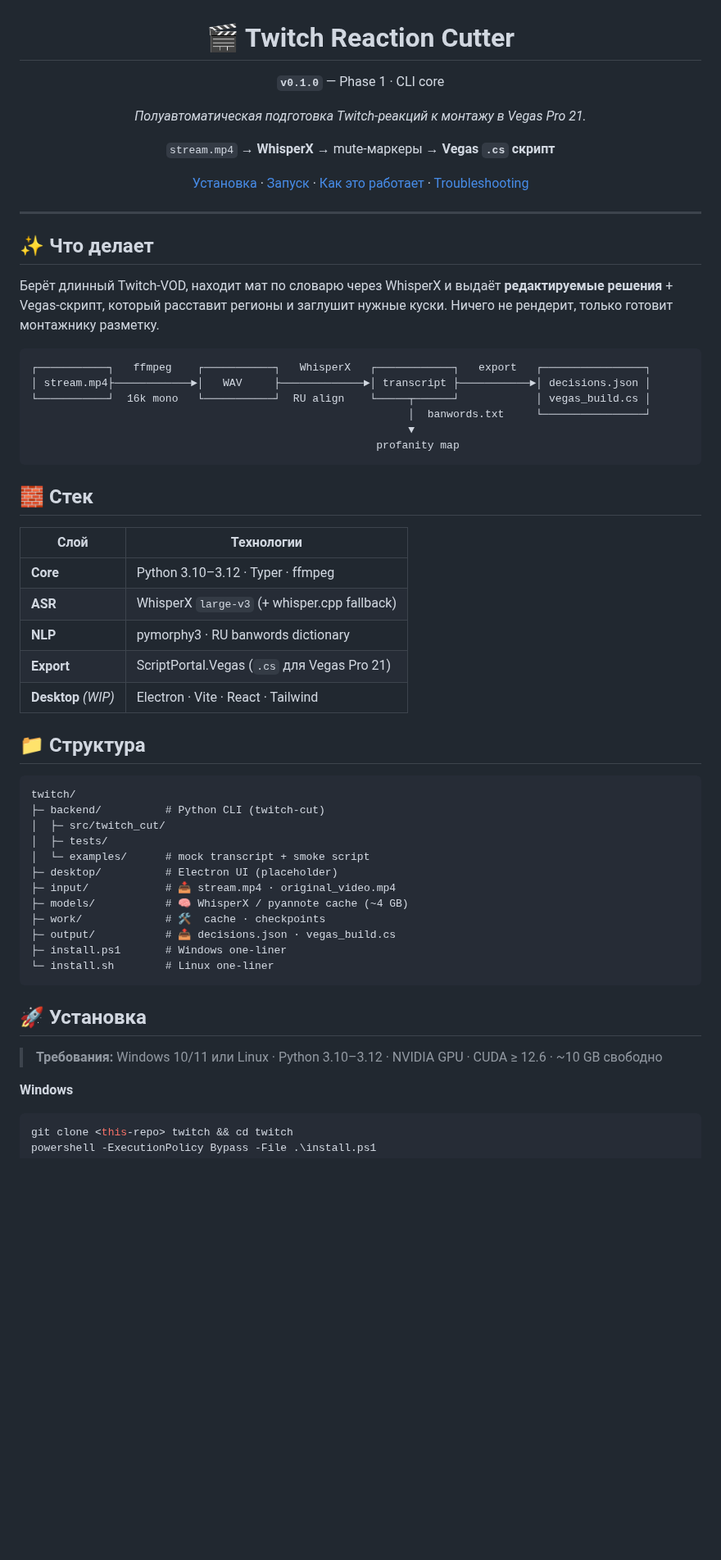
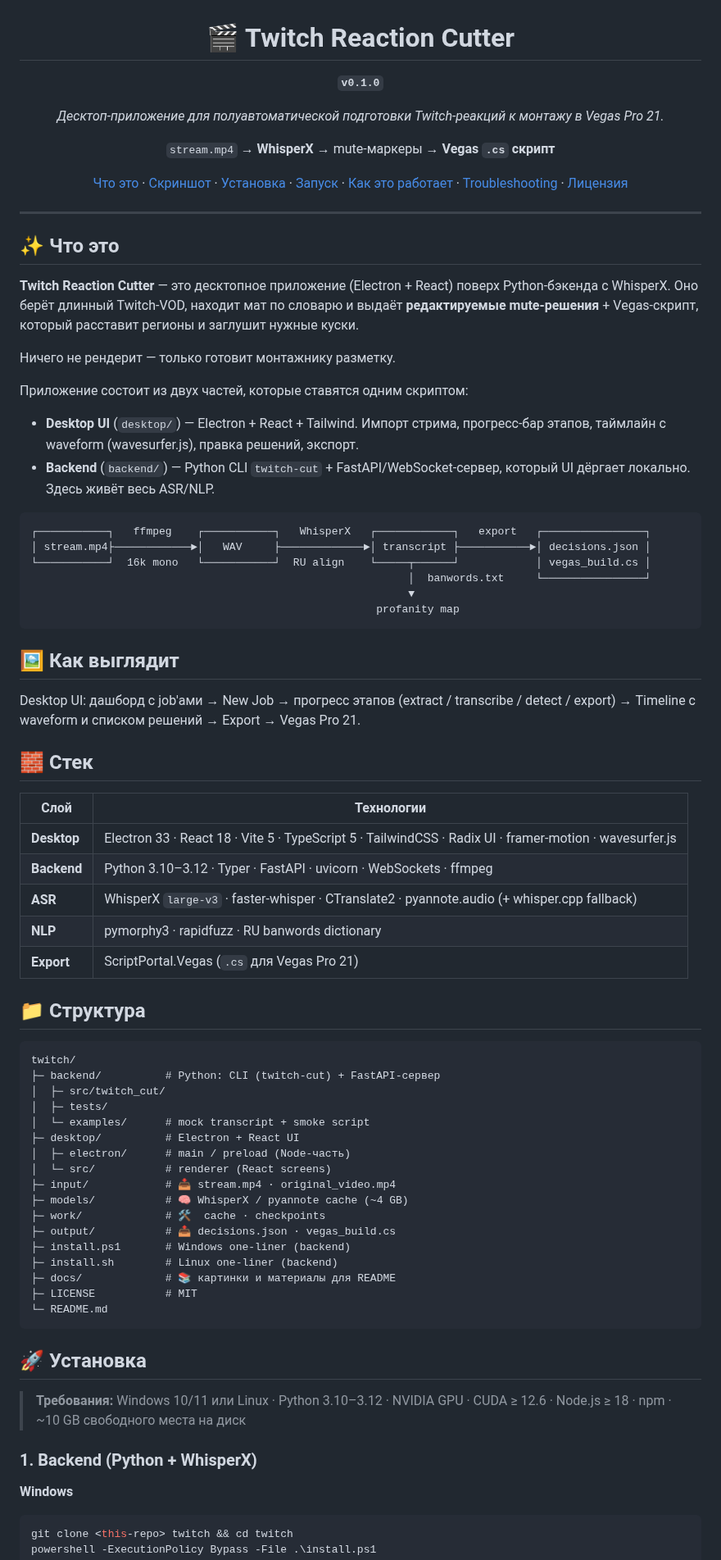
Before and after one commit to arm4tura/twitch, a Markdown page: README.md, the part around one of its changes. Shown at 82% size. Drawn GitHub-style; blank space fills up the shorter version.

````diff
--- a/README.md
+++ b/README.md
@@ -2,21 +2,28 @@
 
 # 🎬 Twitch Reaction Cutter
 
-**`v0.1.0`** — Phase 1 · CLI core
+**`v0.1.0`**
 
-_Полуавтоматическая подготовка Twitch-реакций к монтажу в Vegas Pro 21._
+_Десктоп-приложение для полуавтоматической подготовки Twitch-реакций к монтажу в Vegas Pro 21._
 
 `stream.mp4` → **WhisperX** → mute-маркеры → **Vegas `.cs` скрипт**
 
-[Установка](#-установка) · [Запуск](#-запуск) · [Как это работает](#-как-это-работает) · [Troubleshooting](#-troubleshooting)
+[Что это](#-что-это) · [Скриншот](#-как-выглядит) · [Установка](#-установка) · [Запуск](#-запуск) · [Как это работает](#-как-это-работает) · [Troubleshooting](#-troubleshooting) · [Лицензия](#-лицензия)
 
 </div>
 
 ---
 
-## ✨ Что делает
+## ✨ Что это
 
-Берёт длинный Twitch-VOD, находит мат по словарю через WhisperX и выдаёт **редактируемые решения** + Vegas-скрипт, который расставит регионы и заглушит нужные куски. Ничего не рендерит, только готовит монтажнику разметку.
+**Twitch Reaction Cutter** — это десктопное приложение (Electron + React) поверх Python-бэкенда с WhisperX. Оно берёт длинный Twitch-VOD, находит мат по словарю и выдаёт **редактируемые mute-решения** + Vegas-скрипт, который расставит регионы и заглушит нужные куски.
+
+Ничего не рендерит — только готовит монтажнику разметку.
+
+Приложение состоит из двух частей, которые ставятся одним скриптом:
+
+- **Desktop UI** (`desktop/`) — Electron + React + Tailwind. Импорт стрима, прогресс-бар этапов, таймлайн с waveform (wavesurfer.js), правка решений, экспорт.
+- **Backend** (`backend/`) — Python CLI `twitch-cut` + FastAPI/WebSocket-сервер, который UI дёргает локально. Здесь живёт весь ASR/NLP.
 
 ```
 ┌───────────┐   ffmpeg    ┌───────────┐   WhisperX   ┌────────────┐   export   ┌────────────────┐
@@ -27,36 +34,47 @@ _Полуавтоматическая подготовка Twitch-реакций
                                                       profanity map
 ```
 
+## 🖼 Как выглядит
+
+Desktop UI: дашборд с job'ами → New Job → прогресс этапов (extract / transcribe / detect / export) → Timeline с waveform и списком решений → Export → Vegas Pro 21.
+
 ## 🧱 Стек
 
 | Слой | Технологии |
 |------|-----------|
-| **Core** | Python 3.10–3.12 · Typer · ffmpeg |
-| **ASR** | WhisperX `large-v3` (+ whisper.cpp fallback) |
-| **NLP** | pymorphy3 · RU banwords dictionary |
+| **Desktop** | Electron 33 · React 18 · Vite 5 · TypeScript 5 · TailwindCSS · Radix UI · framer-motion · wavesurfer.js |
+| **Backend** | Python 3.10–3.12 · Typer · FastAPI · uvicorn · WebSockets · ffmpeg |
+| **ASR** | WhisperX `large-v3` · faster-whisper · CTranslate2 · pyannote.audio (+ whisper.cpp fallback) |
+| **NLP** | pymorphy3 · rapidfuzz · RU banwords dictionary |
 | **Export** | ScriptPortal.Vegas (`.cs` для Vegas Pro 21) |
-| **Desktop** _(WIP)_ | Electron · Vite · React · Tailwind |
 
 ## 📁 Структура
 
 ```
 twitch/
-├─ backend/          # Python CLI (twitch-cut)
+├─ backend/          # Python: CLI (twitch-cut) + FastAPI-сервер
 │  ├─ src/twitch_cut/
 │  ├─ tests/
 │  └─ examples/      # mock transcript + smoke script
-├─ desktop/          # Electron UI (placeholder)
+├─ desktop/          # Electron + React UI
+│  ├─ electron/      # main / preload (Node-часть)
+│  └─ src/           # renderer (React screens)
 ├─ input/            # 📥 stream.mp4 · original_video.mp4
 ├─ models/           # 🧠 WhisperX / pyannote cache (~4 GB)
 ├─ work/             # 🛠  cache · checkpoints
 ├─ output/           # 📤 decisions.json · vegas_build.cs
-├─ install.ps1       # Windows one-liner
-└─ install.sh        # Linux one-liner
+├─ install.ps1       # Windows one-liner (backend)
+├─ install.sh        # Linux one-liner (backend)
+├─ docs/             # 📚 картинки и материалы для README
+├─ LICENSE           # MIT
+└─ README.md
 ```
 
 ## 🚀 Установка
 
-> **Требования:** Windows 10/11 или Linux · Python 3.10–3.12 · NVIDIA GPU · CUDA ≥ 12.6 · ~10 GB свободно
+> **Требования:** Windows 10/11 или Linux · Python 3.10–3.12 · NVIDIA GPU · CUDA ≥ 12.6 · Node.js ≥ 18 · npm · ~10 GB свободного места на диск
+
+### 1. Backend (Python + WhisperX)
 
 **Windows**
 ```powershell
````
Also changed, not shown: other parts of README.md (+76 -20 lines), docs/assets/donate.png (added), 7 other files.
